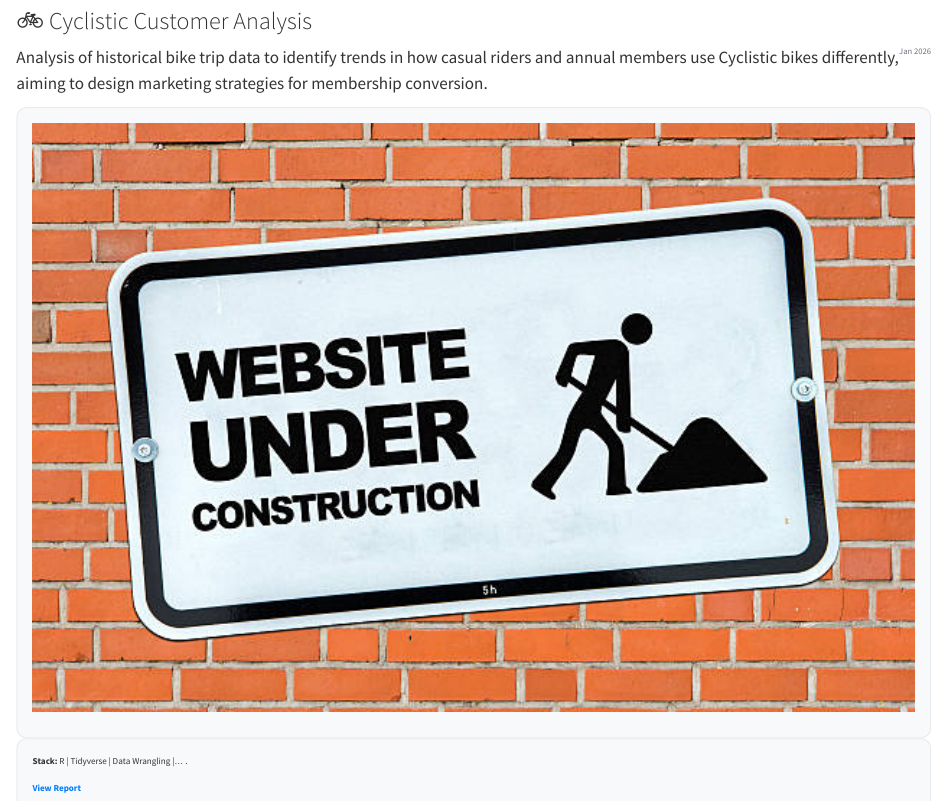
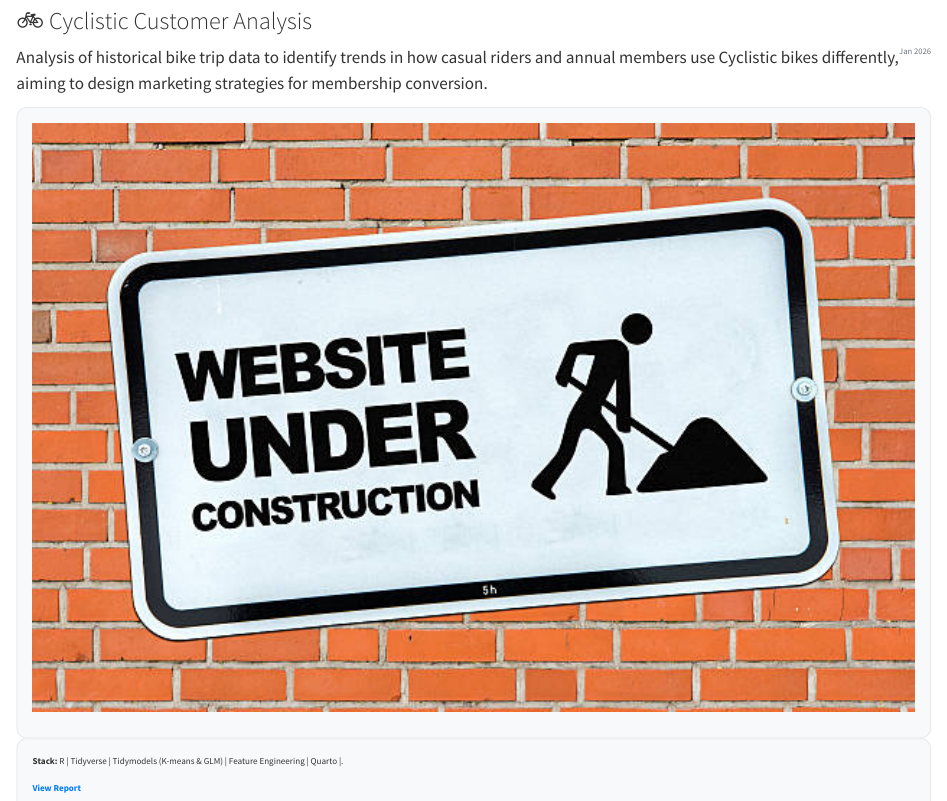
Before and after one commit to rantuna-da/rantuna-da.github.io, a Quarto document (index.qmd): the page in a window 1100 px wide, from 1920 px down. Rendered offline with R 4.5, knitr and Pandoc in place of Quarto, with nearby package versions.

Commit message:
update cyclistic project

```diff
--- a/index.qmd
+++ b/index.qmd
@@ -109,7 +109,7 @@ Analysis of historical bike trip data to identify trends in how casual riders an
 
 ::: {.g-col-12 .g-col-md-6}
 <div style="background-color: #f8f9fa; padding: 15px; border-radius: 10px; font-size: 0.9rem; border: 1px solid #e9ecef;">
-  <strong>Stack:</strong> R | Tidyverse | Data Wrangling |... .<br>
+  <strong>Stack:</strong> R | Tidyverse | Tidymodels (K-means & GLM) | Feature Engineering | Quarto |.<br>
   <br>
   <a href="https://rantuna-da.github.io/cyclistic-analysis-r/" style="text-decoration: none; font-weight: bold; color: #007bff;">
     <i class="bi bi-arrow-right-circle-fill"></i> View Report
```
